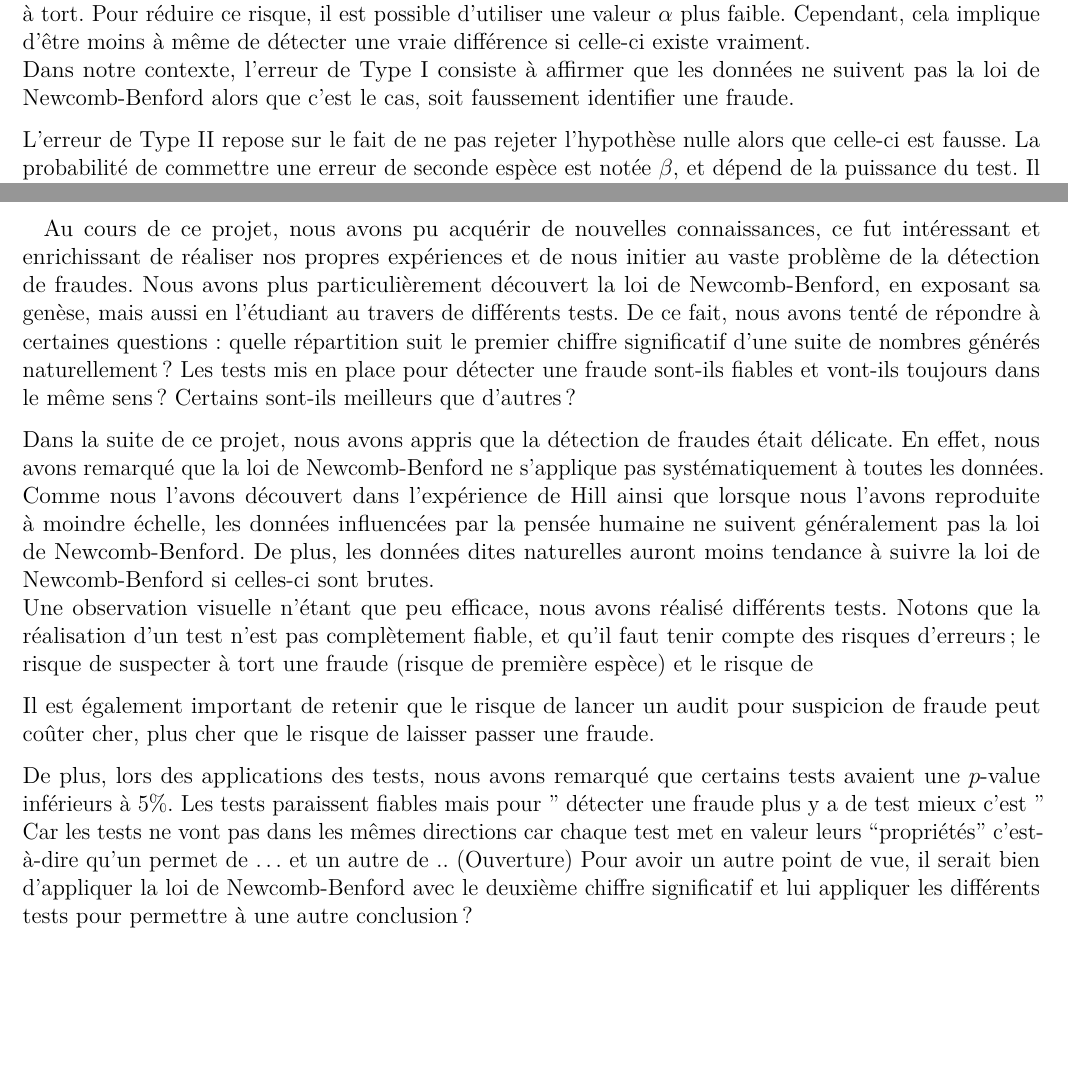
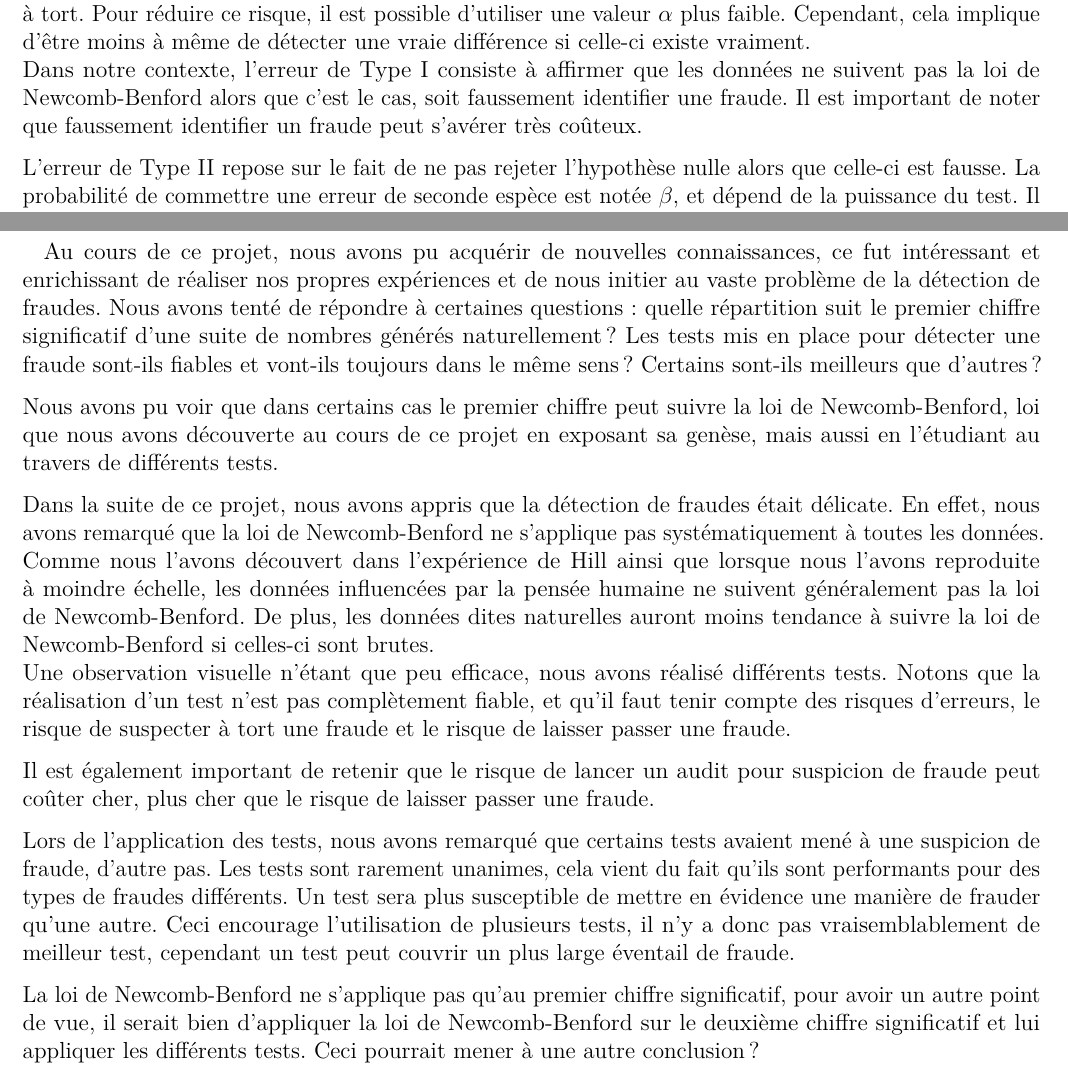
Before and after one commit to Poncheele/LesNumeros, an R Markdown document (Projet/Detection_Fraudes_Loi_Benford.Rmd): two parts of pages 17 and 26 of 28, joined at a grey line, cut so that both start at the same text, the shorter picture padded with empty space. Rendered offline with R 4.5, knitr and Pandoc, then LaTeX, with nearby package versions; some code elsewhere in the file could not run offline.

Commit message:
correction fautes

```diff
--- a/Projet/Detection_Fraudes_Loi_Benford.Rmd
+++ b/Projet/Detection_Fraudes_Loi_Benford.Rmd
@@ -320,7 +320,7 @@ L'erreur de Type I consiste à rejeter l'hypothèse nulle alors que celle-ci est
 $$\alpha = \mathbb{P}(\text{rejeter} \, H_0 | H_0 \, \text{vraie}).$$
 
 Un niveau $\alpha$ de $0.05$ indique que nous sommes disposé à avoir $5 \%$ de chances de rejeter l'hypothèse nulle à tort. Pour réduire ce risque, il est possible d'utiliser une valeur $\alpha$ plus faible. Cependant, cela implique d'être moins à même de détecter une vraie différence si celle-ci existe vraiment.
-Dans notre contexte, l'erreur de Type I consiste à affirmer que les données ne suivent pas la loi de Newcomb-Benford alors que c'est le cas, soit faussement identifier une fraude.
+Dans notre contexte, l'erreur de Type I consiste à affirmer que les données ne suivent pas la loi de Newcomb-Benford alors que c'est le cas, soit faussement identifier une fraude. Il est important de noter que faussement identifier un fraude peut s'avérer très coûteux.
 
 L'erreur de Type II repose sur le fait de ne pas rejeter l'hypothèse nulle alors que celle-ci est fausse. La probabilité de commettre une erreur de seconde espèce est notée $\beta$, et dépend de la puissance du test. Il est possible de réduire le risque de deuxième espèce en faisant en sorte que le test soit suffisamment puissant. Pour cela, il est nécessaire que l'effectif d'échantillon soit suffisamment grand pour permettre la détection d'une différence réelle.
 La probabilité de rejeter l'hypothèse nulle à tort vaut $1 - \beta$, il s'agit de la puissance du test. Finalement, la puissance d'un test est donnée par :
@@ -816,16 +816,18 @@ On peut donc penser que les données ne sont pas cohérentes ou qu'il y a eu une
 # Conclusion
 
 &nbsp;
-Au cours de ce projet, nous avons pu acquérir de nouvelles connaissances, ce fut intéressant et enrichissant de réaliser nos propres expériences et de nous initier au vaste problème de la détection de fraudes. Nous avons plus particulièrement découvert la loi de Newcomb-Benford, en exposant sa genèse, mais aussi en l'étudiant au travers de différents tests. De ce fait, nous avons tenté de répondre à certaines questions : quelle répartition suit le premier chiffre significatif d'une suite de nombres générés naturellement ? Les tests mis en place pour détecter une fraude sont-ils fiables et vont-ils toujours dans le même sens ? Certains sont-ils meilleurs que d'autres ?
+Au cours de ce projet, nous avons pu acquérir de nouvelles connaissances, ce fut intéressant et enrichissant de réaliser nos propres expériences et de nous initier au vaste problème de la détection de fraudes. Nous avons tenté de répondre à certaines questions : quelle répartition suit le premier chiffre significatif d'une suite de nombres générés naturellement ? Les tests mis en place pour détecter une fraude sont-ils fiables et vont-ils toujours dans le même sens ? Certains sont-ils meilleurs que d'autres ?
+
+Nous avons pu voir que dans certains cas le premier chiffre peut suivre la loi de Newcomb-Benford, loi que nous avons découverte au cours de ce projet en exposant sa genèse, mais aussi en l'étudiant au travers de différents tests.
 
 Dans la suite de ce projet, nous avons appris que la détection de fraudes était délicate. En effet, nous avons remarqué que la loi de Newcomb-Benford ne s'applique pas systématiquement à toutes les données. Comme nous l'avons découvert dans l'expérience de Hill ainsi que lorsque nous l'avons reproduite à moindre échelle, les données influencées par la pensée humaine ne suivent généralement pas la loi de Newcomb-Benford. De plus, les données dites naturelles auront moins tendance à suivre la loi de Newcomb-Benford si celles-ci sont brutes.
-Une observation visuelle n'étant que peu efficace, nous avons réalisé différents tests. Notons que la réalisation d'un test n'est pas complètement fiable, et qu'il faut tenir compte des risques d'erreurs ; le risque de suspecter à tort une fraude (risque de première espèce) et le risque de
+Une observation visuelle n'étant que peu efficace, nous avons réalisé différents tests. Notons que la réalisation d'un test n'est pas complètement fiable, et qu'il faut tenir compte des risques d'erreurs, le risque de suspecter à tort une fraude et le risque de laisser passer une fraude.
 
 Il est également important de retenir que le risque de lancer un audit pour suspicion de fraude peut coûter cher, plus cher que le risque de laisser passer une fraude.
 
-De plus, lors des applications des tests, nous avons remarqué que certains tests avaient une $p$-value inférieurs à $5 \%$. Les tests paraissent fiables mais pour " détecter une fraude plus y a de test mieux c'est " Car les tests ne vont pas dans les mêmes directions car chaque test met en valeur leurs "propriétés " c'est- à-dire qu'un permet de ... et un autre de ..
-(Ouverture)
-Pour avoir un autre point de vue, il serait bien d'appliquer la loi de Newcomb-Benford avec le deuxième chiffre significatif et lui appliquer les différents tests pour permettre à une autre conclusion ?
+Lors de l'application des tests, nous avons remarqué que certains tests avaient mené à une suspicion de fraude, d'autre pas. Les tests sont rarement unanimes, cela vient du fait qu'ils sont performants pour des types de fraudes différents. Un test sera plus susceptible de mettre en évidence une manière de frauder qu'une autre. Ceci encourage l'utilisation de plusieurs tests, il n'y a donc pas vraisemblablement de meilleur test, cependant un test peut couvrir un plus large éventail de fraude.
+
+La loi de Newcomb-Benford ne s'applique pas qu'au premier chiffre significatif, pour avoir un autre point de vue, il serait bien d'appliquer la loi de Newcomb-Benford sur le deuxième chiffre significatif et lui appliquer les différents tests.  Ceci pourrait mener à une autre conclusion ?
 
 
 \newpage
```
